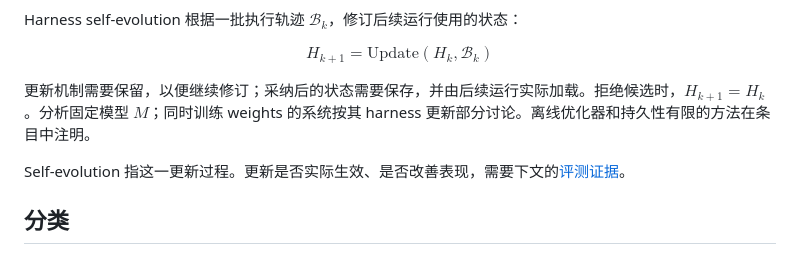
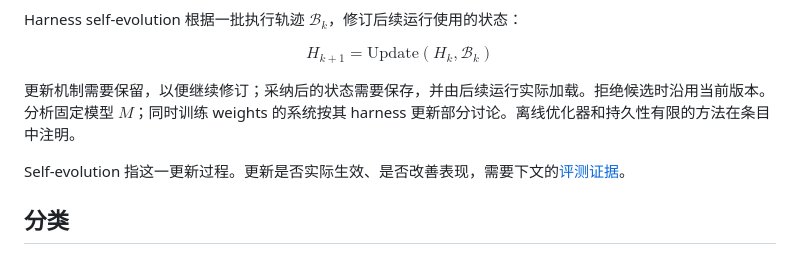
Before and after one commit to repomesh/Harness-RSI, a Markdown page: README_zh.md, the part around the change. GitHub-like rendering.

```diff
--- a/README_zh.md
+++ b/README_zh.md
@@ -54,7 +54,7 @@ $$
 H_{k+1}=\mathrm{Update}(H_k,\mathcal{B}_k)
 $$
 
-更新机制需要保留，以便继续修订；采纳后的状态需要保存，并由后续运行实际加载。拒绝候选时，$H_{k+1}=H_k$。分析固定模型 $M$；同时训练 weights 的系统按其 harness 更新部分讨论。离线优化器和持久性有限的方法在条目中注明。
+更新机制需要保留，以便继续修订；采纳后的状态需要保存，并由后续运行实际加载。拒绝候选时沿用当前版本。分析固定模型 $M$；同时训练 weights 的系统按其 harness 更新部分讨论。离线优化器和持久性有限的方法在条目中注明。
 
 Self-evolution 指这一更新过程。更新是否实际生效、是否改善表现，需要下文的[评测证据](#evaluation)。
 
```
Also changed, not shown: README.md (+1 -1 lines).
